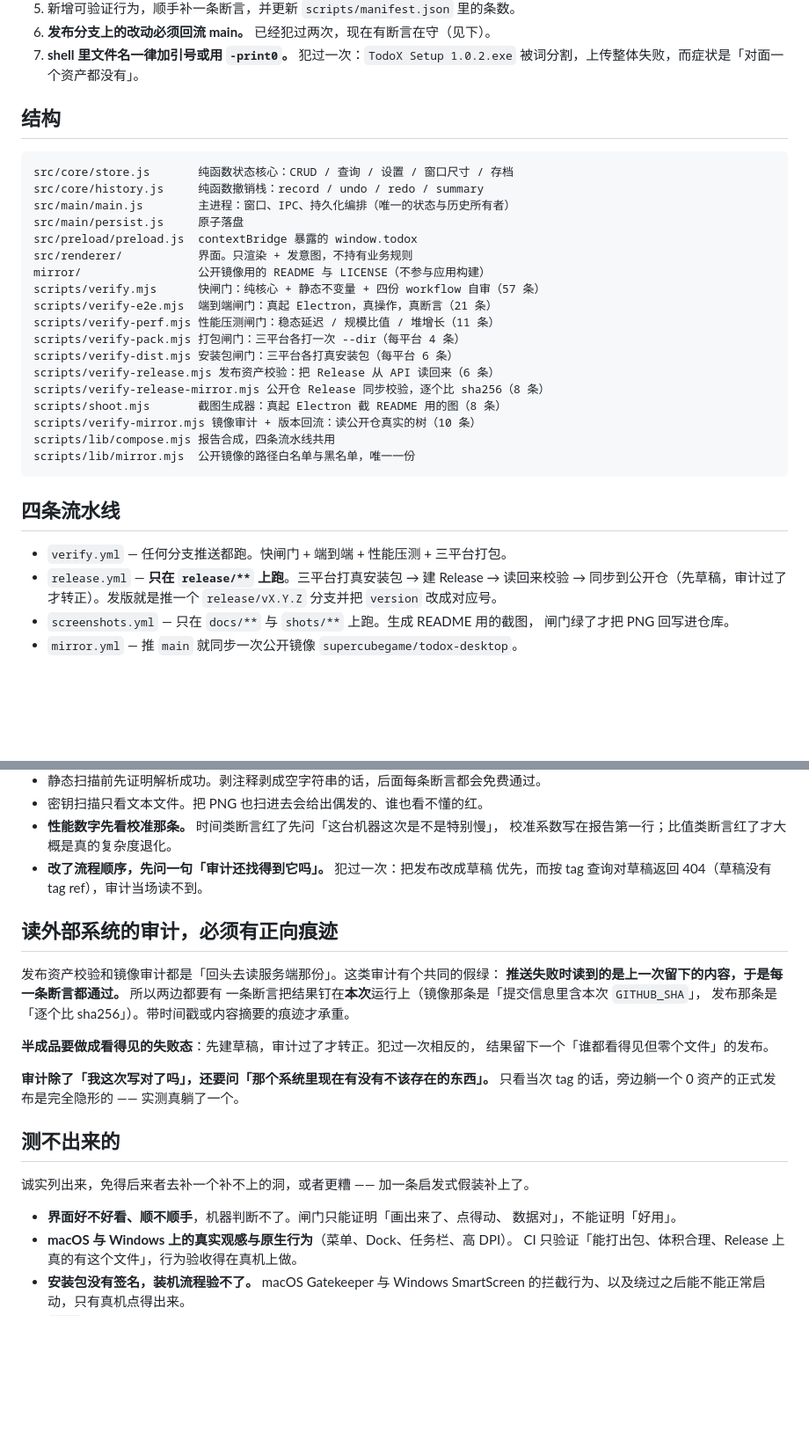
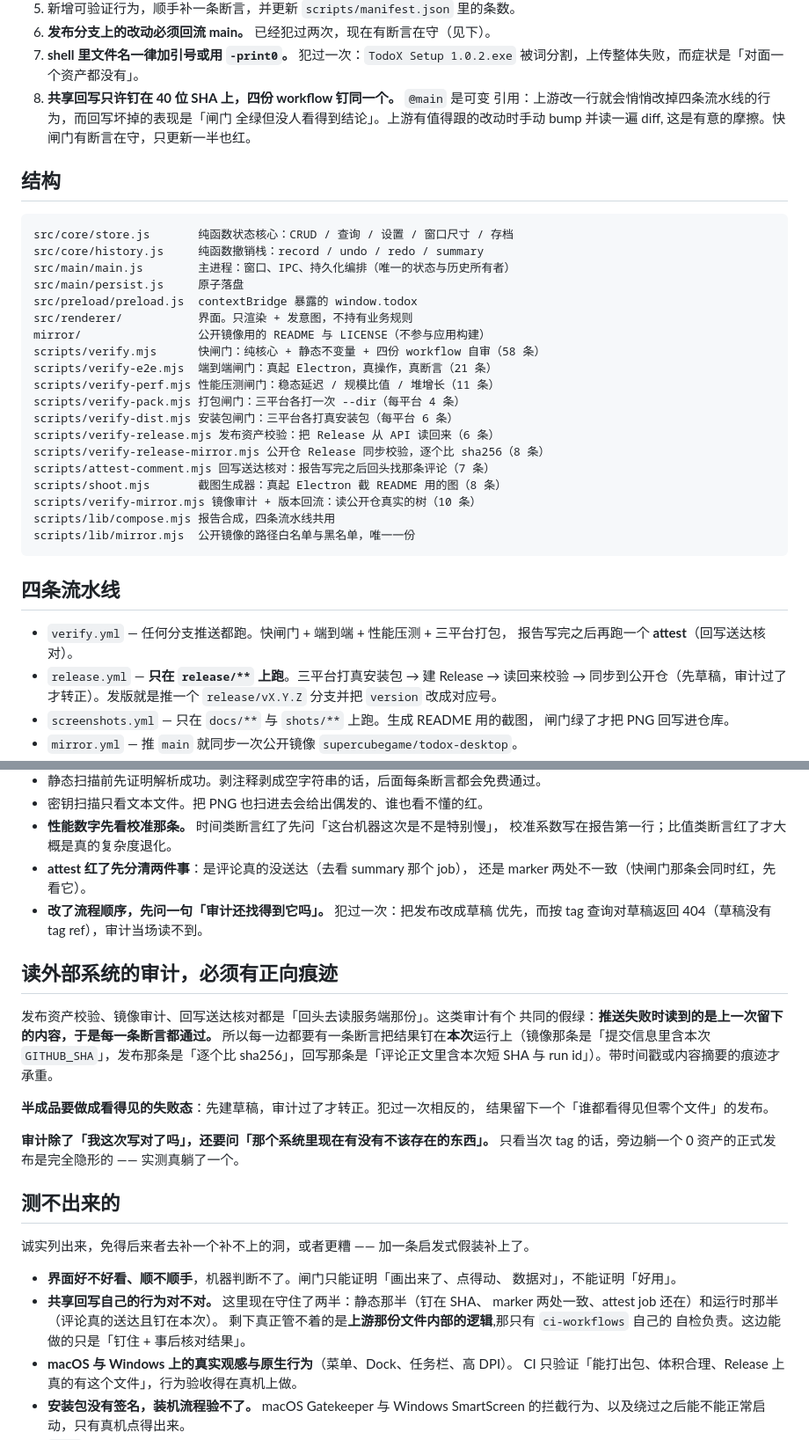
Before and after one commit to supercubegame/TodoX, a Markdown page: AGENTS.md, 2 parts joined by grey strips. Shown at 88% size. Rendered like a GitHub page; blank space fills up the shorter version.

Commit message:
文档：登记 attest、把「回写钉在 SHA」写成铁律与耦合参数
「测不出来的」那节改了一条：以前写「共享回写自己没有闸门」，现在它有了一半
—— 静态那半（钉住、marker 一致、job 还在）和运行时那半（评论真的送达了）。
剩下真正测不出来的是「上游那份自己的行为对不对」，那只有 ci-workflows 里的
自检管得着。

```diff
--- a/AGENTS.md
+++ b/AGENTS.md
@@ -18,6 +18,10 @@ Electron 三平台待办事项应用。改完任何东西，**必须跑闸门**
 6. **发布分支上的改动必须回流 main。** 已经犯过两次，现在有断言在守（见下）。
 7. **shell 里文件名一律加引号或用 `-print0`。** 犯过一次：`TodoX Setup 1.0.2.exe`
    被词分割，上传整体失败，而症状是「对面一个资产都没有」。
+8. **共享回写只许钉在 40 位 SHA 上，四份 workflow 钉同一个。** `@main` 是可变
+   引用：上游改一行就会悄悄改掉四条流水线的行为，而回写坏掉的表现是「闸门
+   全绿但没人看得到结论」。上游有值得跟的改动时手动 bump 并读一遍 diff,
+   这是有意的摩擦。快闸门有断言在守，只更新一半也红。
 
 ## 结构
 
@@ -29,13 +33,14 @@ src/main/persist.js     原子落盘
 src/preload/preload.js  contextBridge 暴露的 window.todox
 src/renderer/           界面。只渲染 + 发意图，不持有业务规则
 mirror/                 公开镜像用的 README 与 LICENSE（不参与应用构建）
-scripts/verify.mjs      快闸门：纯核心 + 静态不变量 + 四份 workflow 自审（57 条）
+scripts/verify.mjs      快闸门：纯核心 + 静态不变量 + 四份 workflow 自审（58 条）
 scripts/verify-e2e.mjs  端到端闸门：真起 Electron，真操作，真断言（21 条）
 scripts/verify-perf.mjs 性能压测闸门：稳态延迟 / 规模比值 / 堆增长（11 条）
 scripts/verify-pack.mjs 打包闸门：三平台各打一次 --dir（每平台 4 条）
 scripts/verify-dist.mjs 安装包闸门：三平台各打真安装包（每平台 6 条）
 scripts/verify-release.mjs 发布资产校验：把 Release 从 API 读回来（6 条）
 scripts/verify-release-mirror.mjs 公开仓 Release 同步校验，逐个比 sha256（8 条）
+scripts/attest-comment.mjs 回写送达核对：报告写完之后回头找那条评论（7 条）
 scripts/shoot.mjs       截图生成器：真起 Electron 截 README 用的图（8 条）
 scripts/verify-mirror.mjs 镜像审计 + 版本回流：读公开仓真实的树（10 条）
 scripts/lib/compose.mjs 报告合成，四条流水线共用
@@ -44,7 +49,8 @@ scripts/lib/mirror.mjs  公开镜像的路径白名单与黑名单，唯一一
 
 ## 四条流水线
 
-- `verify.yml` — 任何分支推送都跑。快闸门 + 端到端 + 性能压测 + 三平台打包。
+- `verify.yml` — 任何分支推送都跑。快闸门 + 端到端 + 性能压测 + 三平台打包，
+  报告写完之后再跑一个 **attest**（回写送达核对）。
 - `release.yml` — **只在 `release/**` 上跑**。三平台打真安装包 → 建 Release →
   读回来校验 → 同步到公开仓（先草稿，审计过了才转正）。发版就是推一个
   `release/vX.Y.Z` 分支并把 `version` 改成对应号。
@@ -122,15 +136,18 @@ npm run verify:dist 安装包闸门（需要 TODOX_DIST_SLUG=dist-linux|dist-mac
 - 密钥扫描只看文本文件。把 PNG 也扫进去会给出偶发的、谁也看不懂的红。
 - **性能数字先看校准那条。** 时间类断言红了先问「这台机器这次是不是特别慢」，
   校准系数写在报告第一行；比值类断言红了才大概是真的复杂度退化。
+- **attest 红了先分清两件事**：是评论真的没送达（去看 summary 那个 job），
+  还是 marker 两处不一致（快闸门那条会同时红，先看它）。
 - **改了流程顺序，先问一句「审计还找得到它吗」。** 犯过一次：把发布改成草稿
   优先，而按 tag 查询对草稿返回 404（草稿没有 tag ref），审计当场读不到。
 
 ## 读外部系统的审计，必须有正向痕迹
 
-发布资产校验和镜像审计都是「回头去读服务端那份」。这类审计有个共同的假绿：
-**推送失败时读到的是上一次留下的内容，于是每一条断言都通过。** 所以两边都要有
-一条断言把结果钉在**本次**运行上（镜像那条是「提交信息里含本次 `GITHUB_SHA`」，
-发布那条是「逐个比 sha256」）。带时间戳或内容摘要的痕迹才承重。
+发布资产校验、镜像审计、回写送达核对都是「回头去读服务端那份」。这类审计有个
+共同的假绿：**推送失败时读到的是上一次留下的内容，于是每一条断言都通过。**
+所以每一边都要有一条断言把结果钉在**本次**运行上（镜像那条是「提交信息里含本次
+`GITHUB_SHA`」，发布那条是「逐个比 sha256」，回写那条是「评论正文里含本次短 SHA
+与 run id」）。带时间戳或内容摘要的痕迹才承重。
 
 **半成品要做成看得见的失败态**：先建草稿，审计过了才转正。犯过一次相反的，
 结果留下一个「谁都看得见但零个文件」的发布。
@@ -144,6 +161,10 @@ npm run verify:dist 安装包闸门（需要 TODOX_DIST_SLUG=dist-linux|dist-mac
 
 - **界面好不好看、顺不顺手**，机器判断不了。闸门只能证明「画出来了、点得动、
   数据对」，不能证明「好用」。
+- **共享回写自己的行为对不对。** 这里现在守住了两半：静态那半（钉在 SHA、
+  marker 两处一致、attest job 还在）和运行时那半（评论真的送达且钉在本次）。
+  剩下真正管不着的是**上游那份文件内部的逻辑**,那只有 `ci-workflows` 自己的
+  自检负责。这边能做的只是「钉住 + 事后核对结果」。
 - **macOS 与 Windows 上的真实观感与原生行为**（菜单、Dock、任务栏、高 DPI）。
   CI 只验证「能打出包、体积合理、Release 上真的有这个文件」，行为验收得在真机上做。
 - **安装包没有签名，装机流程验不了。** macOS Gatekeeper 与 Windows SmartScreen
```
Also changed, not shown: other parts of AGENTS.md (+9 -1 lines), CLAUDE.md (+28 -7 lines).
